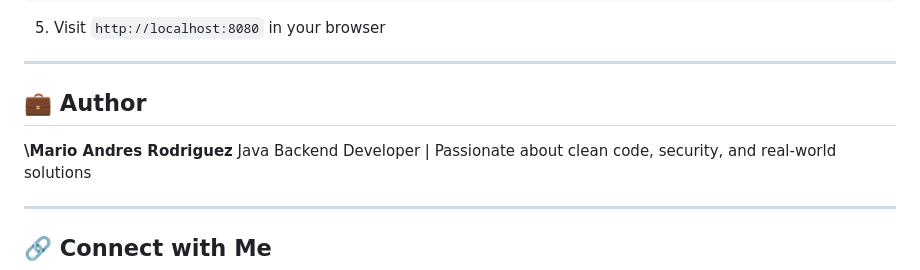
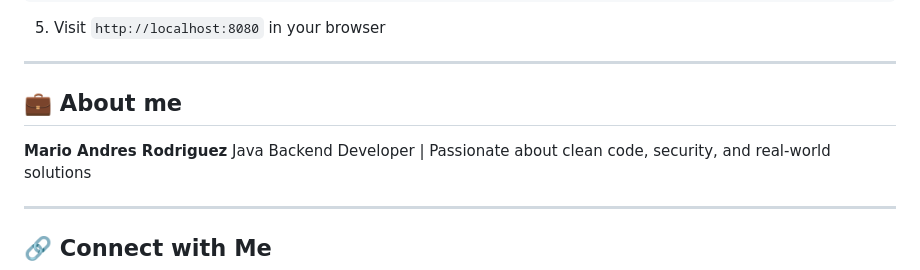
Before and after one commit to MarioAndresR/electricity-store, a Markdown page: README.md, the part around the change. GitHub-like rendering.

```diff
--- a/README.md
+++ b/README.md
@@ -130,9 +130,9 @@ mvn spring-boot:run
 
 ---
 
-## 💼 Author
+## 💼 About me
 
-**\Mario Andres Rodriguez**
+**Mario Andres Rodriguez**
 Java Backend Developer | Passionate about clean code, security, and real-world solutions
 
 ---
```
